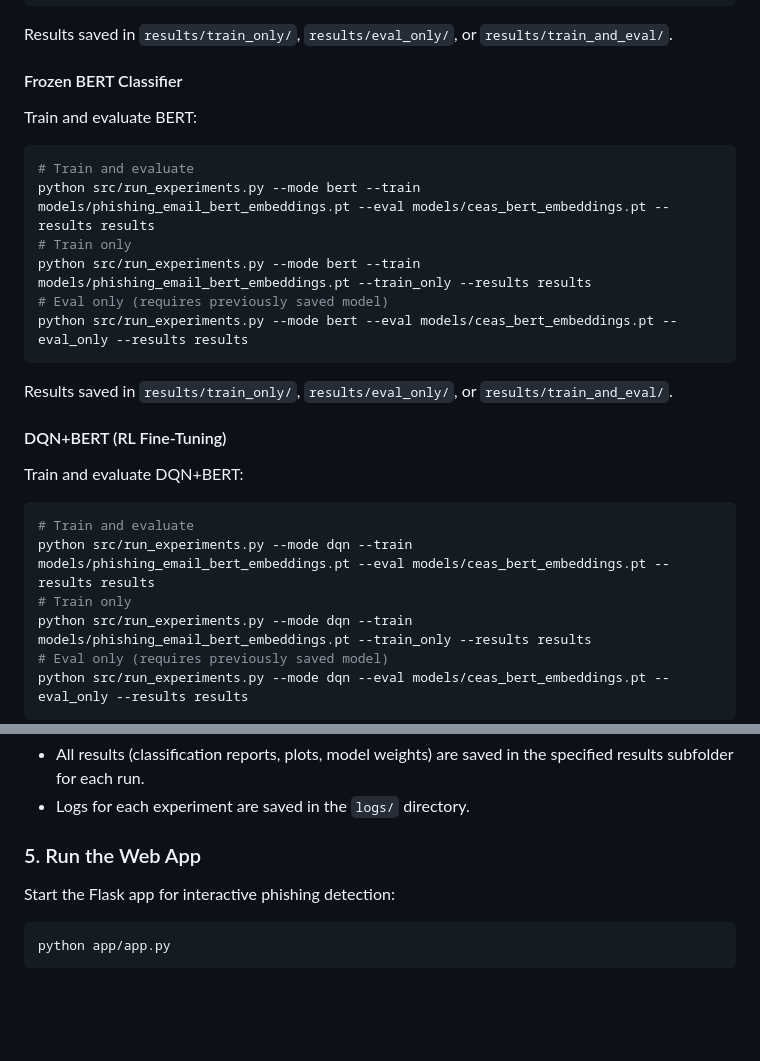
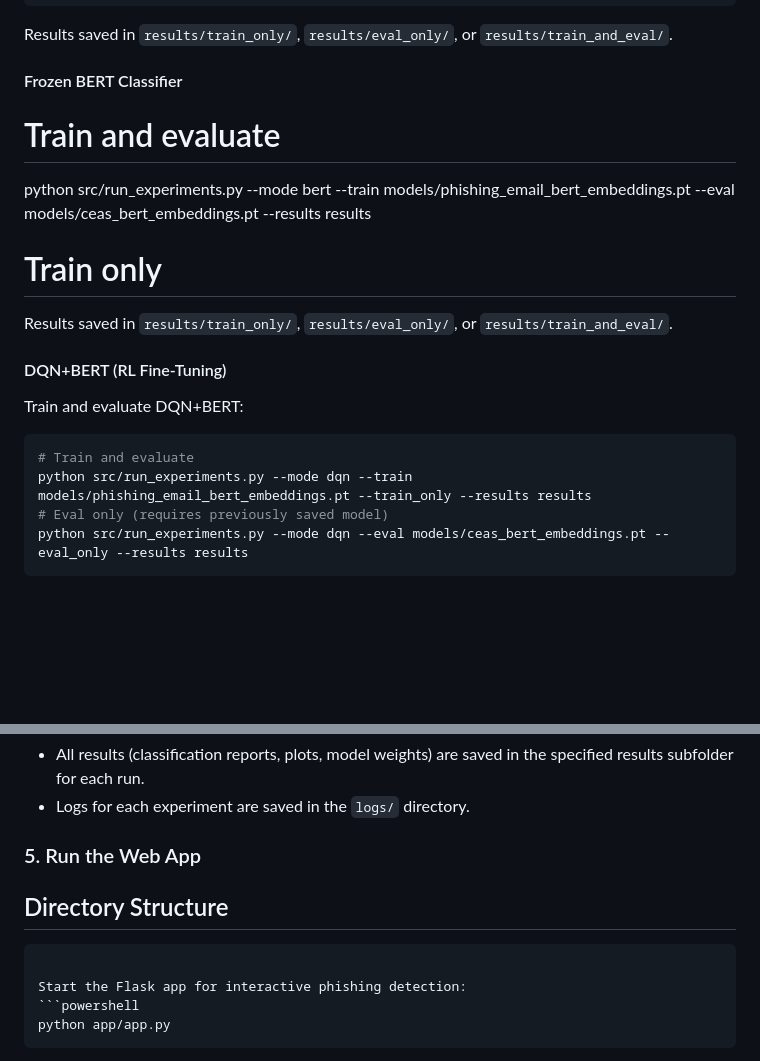
Before and after one commit to MansiDhanania/AdaptivePhishingDetector, a Markdown page: README.md, 2 parts joined by grey strips. Rendered like a GitHub page; blank space fills up the shorter version.

````diff
--- a/README.md
+++ b/README.md
@@ -85,23 +85,15 @@ python src/run_experiments.py --mode baselines --eval data/CEAS_08.csv --eval_on
 Results saved in `results/train_only/`, `results/eval_only/`, or `results/train_and_eval/`.
 
 #### Frozen BERT Classifier
-Train and evaluate BERT:
-```powershell
 # Train and evaluate
 python src/run_experiments.py --mode bert --train models/phishing_email_bert_embeddings.pt --eval models/ceas_bert_embeddings.pt --results results
 # Train only
-python src/run_experiments.py --mode bert --train models/phishing_email_bert_embeddings.pt --train_only --results results
-# Eval only (requires previously saved model)
-python src/run_experiments.py --mode bert --eval models/ceas_bert_embeddings.pt --eval_only --results results
-```
 Results saved in `results/train_only/`, `results/eval_only/`, or `results/train_and_eval/`.
 
 #### DQN+BERT (RL Fine-Tuning)
 Train and evaluate DQN+BERT:
 ```powershell
 # Train and evaluate
-python src/run_experiments.py --mode dqn --train models/phishing_email_bert_embeddings.pt --eval models/ceas_bert_embeddings.pt --results results
-# Train only
 python src/run_experiments.py --mode dqn --train models/phishing_email_bert_embeddings.pt --train_only --results results
 # Eval only (requires previously saved model)
 python src/run_experiments.py --mode dqn --eval models/ceas_bert_embeddings.pt --eval_only --results results
@@ -114,6 +106,9 @@ Results saved in `results/train_only/`, `results/eval_only/`, or `results/train_
 - Logs for each experiment are saved in the `logs/` directory.
 
 ### 5. Run the Web App
+
+## Directory Structure
+```
 
 Start the Flask app for interactive phishing detection:
 ```powershell
````
